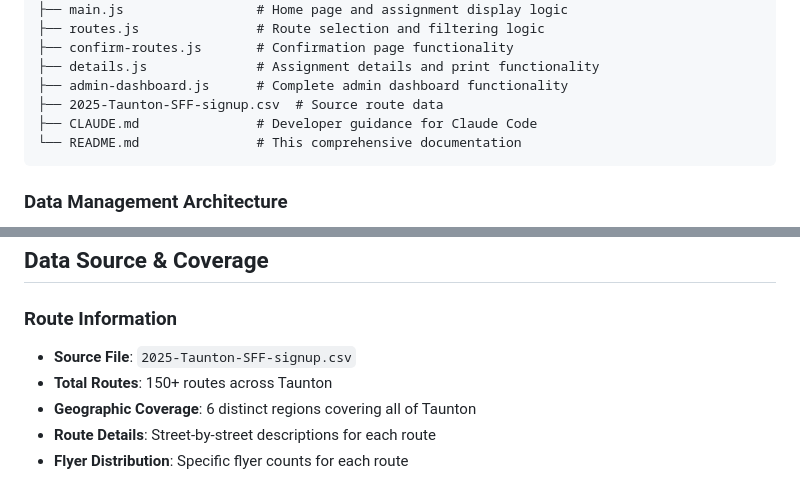
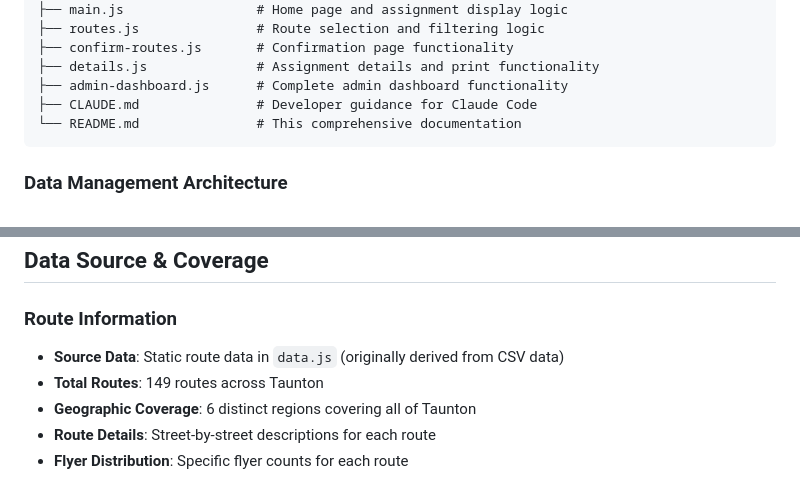
Before and after one commit to jagnetta/sff-tracker, a Markdown page: README.md, 2 parts joined by grey strips. GitHub-like rendering.

Commit message:
Official release

````diff
--- a/README.md
+++ b/README.md
@@ -87,7 +87,6 @@ sff-tracker/
 ├── confirm-routes.js       # Confirmation page functionality
 ├── details.js              # Assignment details and print functionality
 ├── admin-dashboard.js      # Complete admin dashboard functionality
-├── 2025-Taunton-SFF-signup.csv  # Source route data
 ├── CLAUDE.md               # Developer guidance for Claude Code
 └── README.md               # This comprehensive documentation
 ```
@@ -204,8 +203,8 @@ No installation or build process required:
 ## Data Source & Coverage
 
 ### Route Information
-- **Source File**: `2025-Taunton-SFF-signup.csv`
-- **Total Routes**: 150+ routes across Taunton
+- **Source Data**: Static route data in `data.js` (originally derived from CSV data)
+- **Total Routes**: 149 routes across Taunton
 - **Geographic Coverage**: 6 distinct regions covering all of Taunton
 - **Route Details**: Street-by-street descriptions for each route
 - **Flyer Distribution**: Specific flyer counts for each route
````
